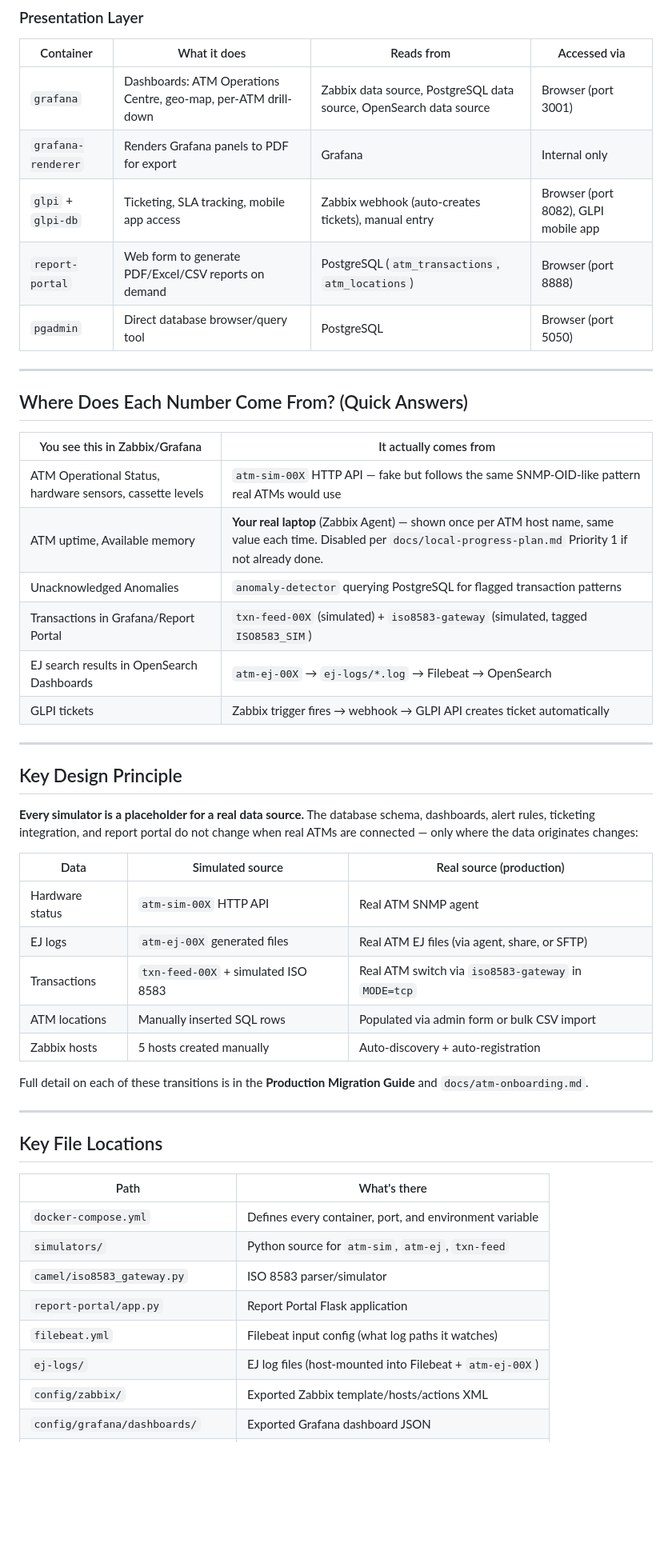
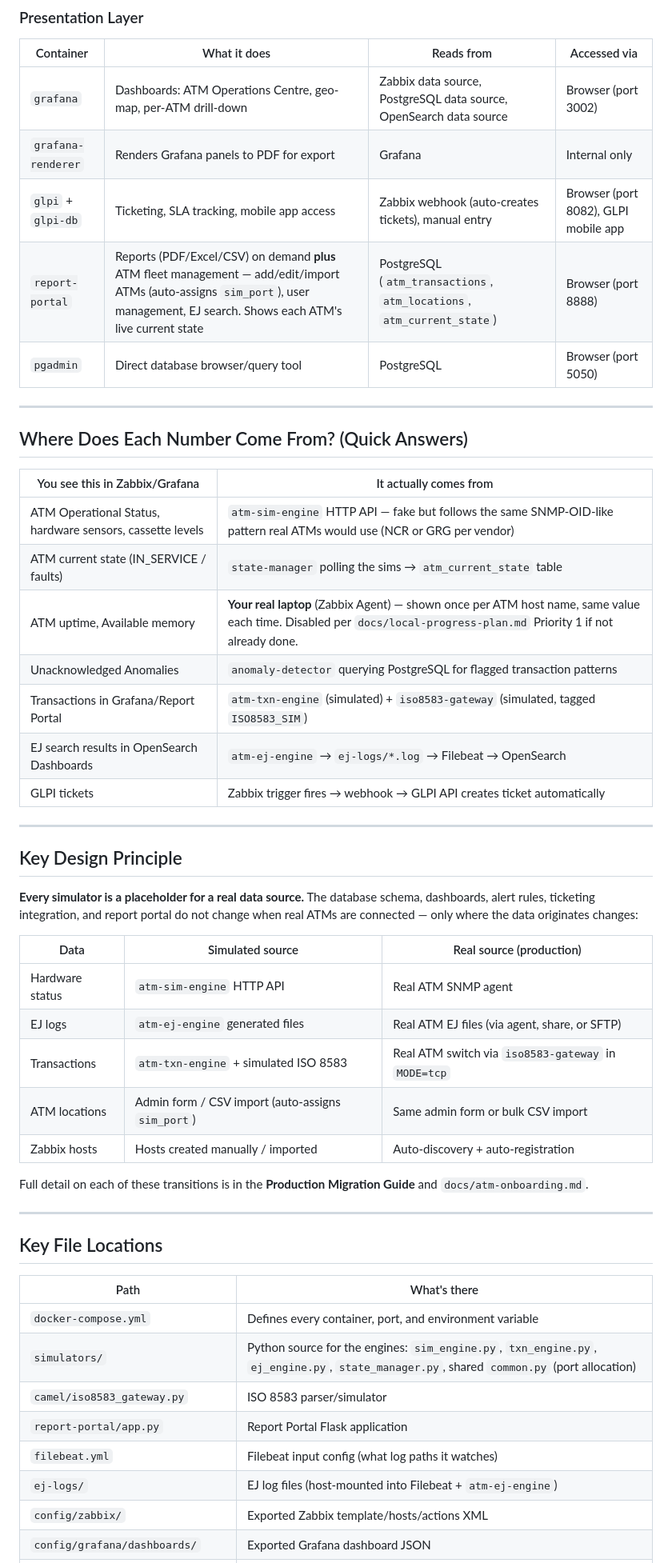
Before and after one commit to teddyhabtamu/Dashen-Bank-ATM-monitoring-system, a Markdown page: docs/architecture.md, the part around one of its changes. Shown at 80% size. GitHub-like rendering; blank space fills up the shorter version.

```diff
--- a/docs/architecture.md
+++ b/docs/architecture.md
@@ -96,10 +107,10 @@ same. See `docs/atm-onboarding.md` for that process.
 
 | Container | What it does | Reads from | Accessed via |
 |---|---|---|---|
-| `grafana` | Dashboards: ATM Operations Centre, geo-map, per-ATM drill-down | Zabbix data source, PostgreSQL data source, OpenSearch data source | Browser (port 3001) |
+| `grafana` | Dashboards: ATM Operations Centre, geo-map, per-ATM drill-down | Zabbix data source, PostgreSQL data source, OpenSearch data source | Browser (port 3002) |
 | `grafana-renderer` | Renders Grafana panels to PDF for export | Grafana | Internal only |
 | `glpi` + `glpi-db` | Ticketing, SLA tracking, mobile app access | Zabbix webhook (auto-creates tickets), manual entry | Browser (port 8082), GLPI mobile app |
-| `report-portal` | Web form to generate PDF/Excel/CSV reports on demand | PostgreSQL (`atm_transactions`, `atm_locations`) | Browser (port 8888) |
+| `report-portal` | Reports (PDF/Excel/CSV) on demand **plus** ATM fleet management — add/edit/import ATMs (auto-assigns `sim_port`), user management, EJ search. Shows each ATM's live current state | PostgreSQL (`atm_transactions`, `atm_locations`, `atm_current_state`) | Browser (port 8888) |
 | `pgadmin` | Direct database browser/query tool | PostgreSQL | Browser (port 5050) |
 
 ---
@@ -108,11 +119,12 @@ same. See `docs/atm-onboarding.md` for that process.
 
 | You see this in Zabbix/Grafana | It actually comes from |
 |---|---|
-| ATM Operational Status, hardware sensors, cassette levels | `atm-sim-00X` HTTP API — fake but follows the same SNMP-OID-like pattern real ATMs would use |
+| ATM Operational Status, hardware sensors, cassette levels | `atm-sim-engine` HTTP API — fake but follows the same SNMP-OID-like pattern real ATMs would use (NCR or GRG per vendor) |
+| ATM current state (IN_SERVICE / faults) | `state-manager` polling the sims → `atm_current_state` table |
 | ATM uptime, Available memory | **Your real laptop** (Zabbix Agent) — shown once per ATM host name, same value each time. Disabled per `docs/local-progress-plan.md` Priority 1 if not already done. |
 | Unacknowledged Anomalies | `anomaly-detector` querying PostgreSQL for flagged transaction patterns |
-| Transactions in Grafana/Report Portal | `txn-feed-00X` (simulated) + `iso8583-gateway` (simulated, tagged `ISO8583_SIM`) |
-| EJ search results in OpenSearch Dashboards | `atm-ej-00X` → `ej-logs/*.log` → Filebeat → OpenSearch |
+| Transactions in Grafana/Report Portal | `atm-txn-engine` (simulated) + `iso8583-gateway` (simulated, tagged `ISO8583_SIM`) |
+| EJ search results in OpenSearch Dashboards | `atm-ej-engine` → `ej-logs/*.log` → Filebeat → OpenSearch |
 | GLPI tickets | Zabbix trigger fires → webhook → GLPI API creates ticket automatically |
 
 ---
@@ -126,11 +138,11 @@ the data originates changes:
 
 | Data | Simulated source | Real source (production) |
 |---|---|---|
-| Hardware status | `atm-sim-00X` HTTP API | Real ATM SNMP agent |
-| EJ logs | `atm-ej-00X` generated files | Real ATM EJ files (via agent, share, or SFTP) |
-| Transactions | `txn-feed-00X` + simulated ISO 8583 | Real ATM switch via `iso8583-gateway` in `MODE=tcp` |
-| ATM locations | Manually inserted SQL rows | Populated via admin form or bulk CSV import |
-| Zabbix hosts | 5 hosts created manually | Auto-discovery + auto-registration |
+| Hardware status | `atm-sim-engine` HTTP API | Real ATM SNMP agent |
+| EJ logs | `atm-ej-engine` generated files | Real ATM EJ files (via agent, share, or SFTP) |
+| Transactions | `atm-txn-engine` + simulated ISO 8583 | Real ATM switch via `iso8583-gateway` in `MODE=tcp` |
+| ATM locations | Admin form / CSV import (auto-assigns `sim_port`) | Same admin form or bulk CSV import |
+| Zabbix hosts | Hosts created manually / imported | Auto-discovery + auto-registration |
 
 Full detail on each of these transitions is in the **Production
 Migration Guide** and `docs/atm-onboarding.md`.
@@ -142,11 +154,11 @@ Migration Guide** and `docs/atm-onboarding.md`.
 | Path | What's there |
 |---|---|
 | `docker-compose.yml` | Defines every container, port, and environment variable |
-| `simulators/` | Python source for `atm-sim`, `atm-ej`, `txn-feed` |
+| `simulators/` | Python source for the engines: `sim_engine.py`, `txn_engine.py`, `ej_engine.py`, `state_manager.py`, shared `common.py` (port allocation) |
 | `camel/iso8583_gateway.py` | ISO 8583 parser/simulator |
 | `report-portal/app.py` | Report Portal Flask application |
 | `filebeat.yml` | Filebeat input config (what log paths it watches) |
-| `ej-logs/` | EJ log files (host-mounted into Filebeat + `atm-ej-00X`) |
+| `ej-logs/` | EJ log files (host-mounted into Filebeat + `atm-ej-engine`) |
 | `config/zabbix/` | Exported Zabbix template/hosts/actions XML |
 | `config/grafana/dashboards/` | Exported Grafana dashboard JSON |
 | `config/postgres/` | Database backups |
```
Also changed, not shown: other parts of docs/architecture.md (+24 -13 lines).
